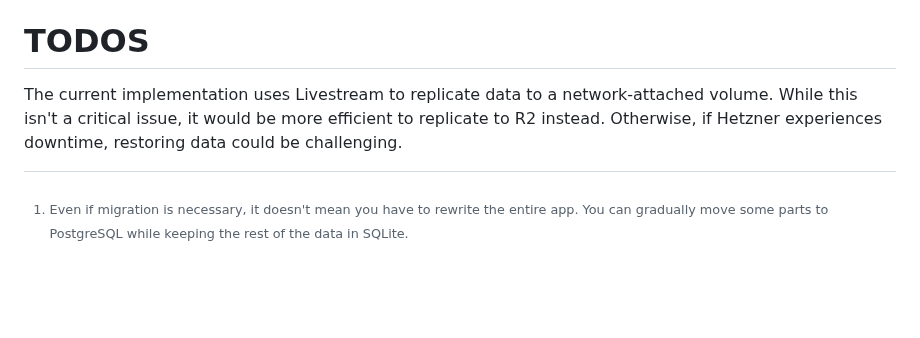
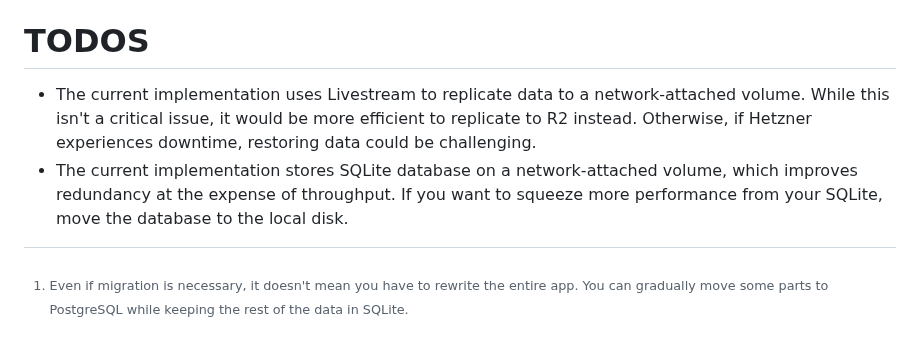
Before and after one commit to sizovs/boring-stack, a Markdown page: README.md, the part around the change. GitHub-like rendering; blank space fills up the shorter version.

Commit message:
README: local disk sqlite

```diff
--- a/README.md
+++ b/README.md
@@ -107,4 +107,5 @@ Some people prefer Postgres over SQLite mainly because it's more feature-rich (P
 For transactions that contain multiple statements where the first statement is not an INSERT, UPDATE, or DELETE, it is important to run the transaction as `.immediate()`. This ensures that SQLite will queue the write if other writes are in progress, respecting the `busy_timeout` pragma. If you forget to do this, SQLite will run the transaction in a deferred mode. This means it will attempt to acquire a write lock only when it first encounters the INSERT, UPDATE, or DELETE statement and won't respect `busy_timeout` if the database is locked for writing, leading to `sqlite_busy` errors.
 
 # TODOS
-The current implementation uses Livestream to replicate data to a network-attached volume. While this isn't a critical issue, it would be more efficient to replicate to R2 instead. Otherwise, if Hetzner experiences downtime, restoring data could be challenging.
+- The current implementation uses Livestream to replicate data to a network-attached volume. While this isn't a critical issue, it would be more efficient to replicate to R2 instead. Otherwise, if Hetzner experiences downtime, restoring data could be challenging.
+- The current implementation stores SQLite database on a network-attached volume, which improves redundancy at the expense of throughput. If you want to squeeze more performance from your SQLite, move the database to the local disk.
```
